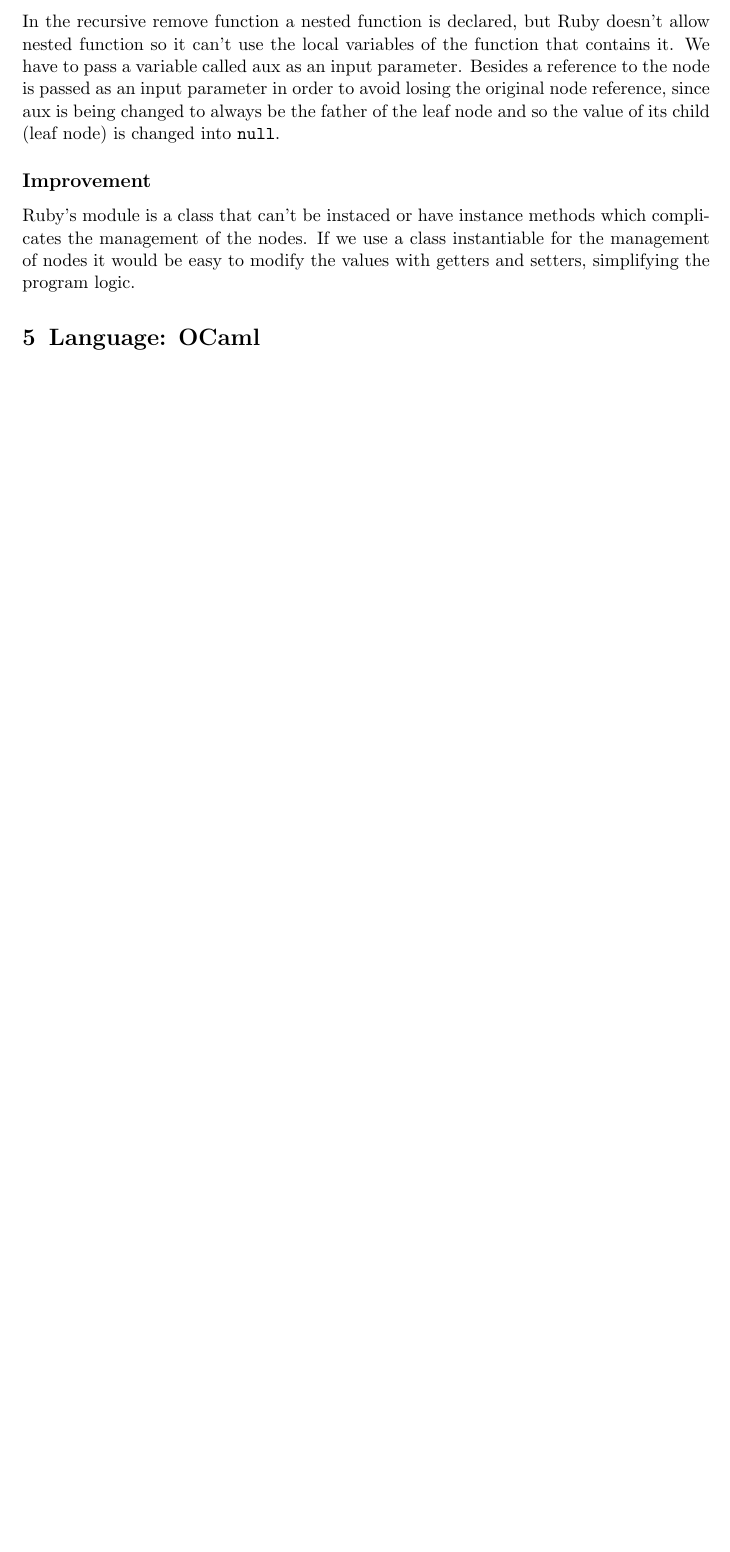
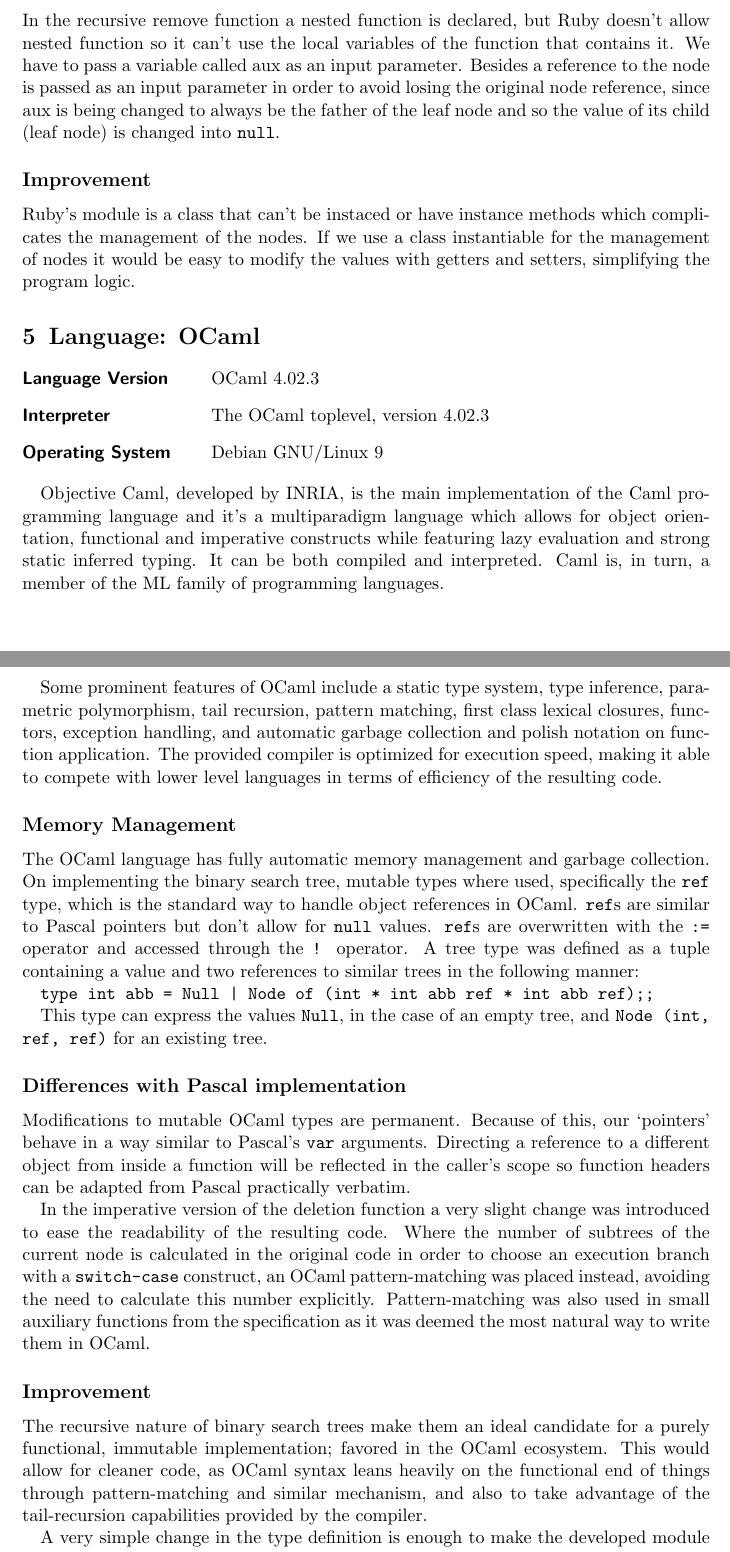
Before and after one commit to alejandrorodriguezarias/ABB_P1_Multilanguage, a LaTeX document (informe/texto-2.tex): part of page 5 of 5 before the commit and two parts of pages 5 and 6 of 6 after it, the two joined at a grey line, cut so that both start at the same text, the shorter picture padded with empty space. Compiled offline with pdfLaTeX.

Commit message:
Añadida sección de OCaml.

```diff
--- a/informe/texto-2.tex
+++ b/informe/texto-2.tex
@@ -63,7 +63,7 @@
 \title{Deseño de Linguaxes de Programación}
 \subtitle{Work report for languages C, Java, Ruby and OCaml}
 \author{Rodríguez Arias, Alejandro\\
-	\texttt{@udc.es}
+	\texttt{alejandro.rodriguez.arias@udc.es}
 	\and Bouzas Quiroga, Jacobo\\
 	\texttt{jacobo.bouzas.quiroga@udc.es}}
 
@@ -169,4 +172,32 @@ Ruby's module is a class that can't be instaced or have instance methods which c
 
 \section{Language: OCaml}
 
+\begin{description}[align=left,labelwidth=10em]
+\item [Language Version] OCaml 4.02.3
+\item [Interpreter] The OCaml toplevel, version 4.02.3
+\item [Operating System] Debian GNU/Linux 9
+\end{description}
+
+Objective Caml, developed by INRIA, is the main implementation of the Caml programming language and it's a multiparadigm language which allows for object orientation, functional and imperative constructs while featuring lazy evaluation and strong static inferred typing. It can be both compiled and interpreted. Caml is, in turn, a member of the ML family of programming languages.
+
+Some prominent features of OCaml include a static type system, type inference, parametric polymorphism, tail recursion, pattern matching, first class lexical closures, functors, exception handling, and automatic garbage collection and polish notation on function application. The provided compiler is optimized for execution speed, making it able to compete with lower level languages in terms of efficiency of the resulting code.
+
+\subsection*{Memory Management}
+
+The OCaml language has fully automatic memory management and garbage collection. On implementing the binary search tree, mutable types where used, specifically the \texttt{ref} type, which is the standard way to handle object references in OCaml. \texttt{ref}s are similar to Pascal pointers but don't allow for \texttt{null} values. \texttt{ref}s are overwritten with the \texttt{:=} operator and accessed through the \texttt{!} operator. A tree type was defined as a tuple containing a value and two references to similar trees in the following manner:
+
+\texttt{type int abb = Null | Node of (int * int abb ref * int abb ref);;}
+
+This type can express the values \texttt{Null}, in the case of an empty tree, and \texttt{Node (int, ref, ref)} for an existing tree.
+
+\subsection*{Differences with Pascal implementation}
+
+Modifications to mutable OCaml types are permanent. Because of this, our `pointers' behave in a way similar to Pascal's \texttt{var} arguments. Directing a reference to a different object from inside a function will be reflected in the caller's scope so function headers can be adapted from Pascal practically verbatim.
+
+In the imperative version of the deletion function a very slight change was introduced to ease the readability of the resulting code. Where the number of subtrees of the current node is calculated in the original code in order to choose an execution branch with a \texttt{switch-case} construct, an OCaml pattern-matching was placed instead, avoiding the need to calculate this number explicitly. Pattern-matching was also used in small auxiliary functions from the specification as it was deemed the most natural way to write them in OCaml.
+
+\subsection*{Improvement}
+The recursive nature of binary search trees make them an ideal candidate for a purely functional, immutable implementation; favored in the OCaml ecosystem. This would allow for cleaner code, as OCaml syntax leans heavily on the functional end of things through pattern-matching and similar mechanism, and also to take advantage of the tail-recursion capabilities provided by the compiler.
+
+A very simple change in the type definition is enough to make the developed module polymorphic, by substituting \texttt{int} with \texttt{'a} and adding the additional parameter where needed.
 \end{document}
```
Also changed, not shown: informe/texto-2.pdf, informe/texto-2.tex (7 more changed lines), 2 other files.
